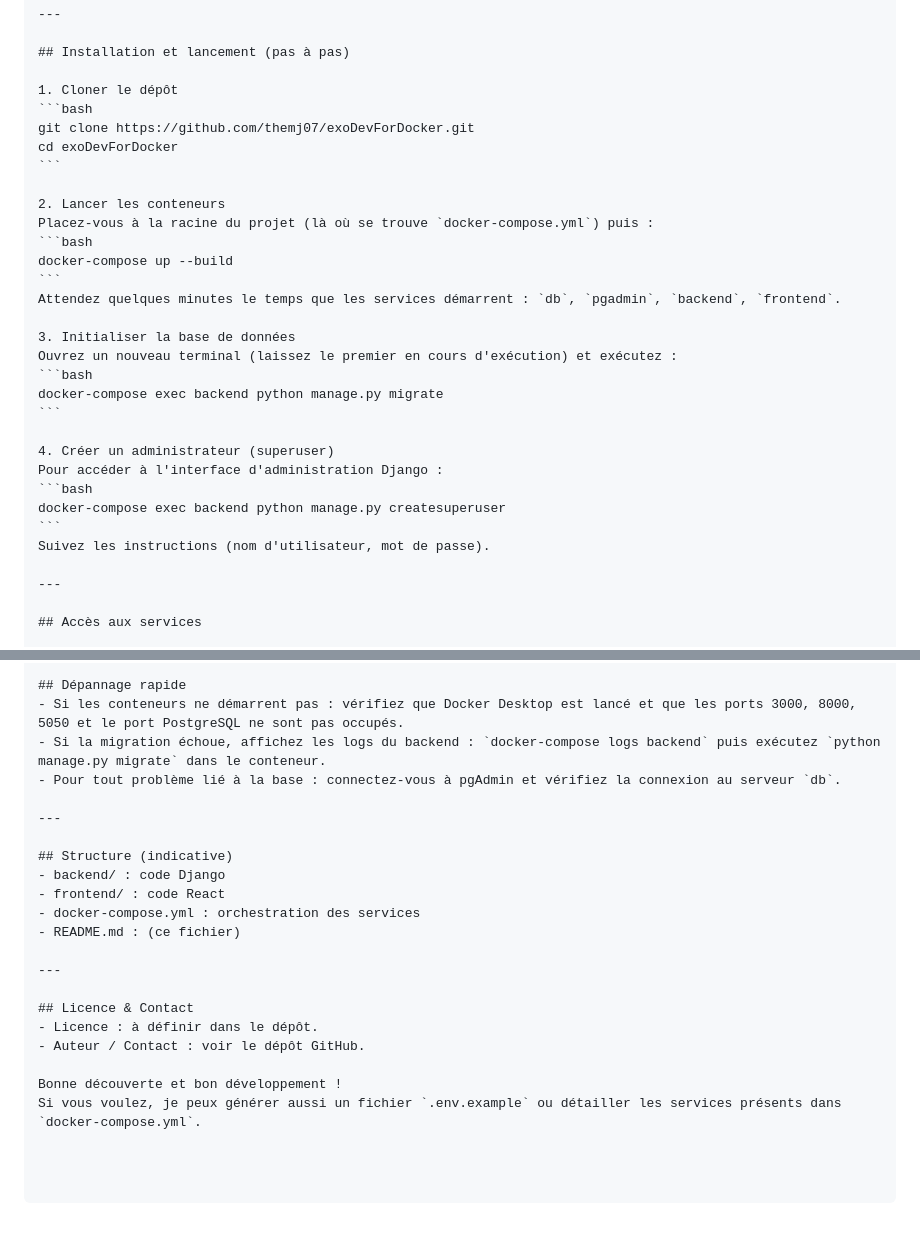
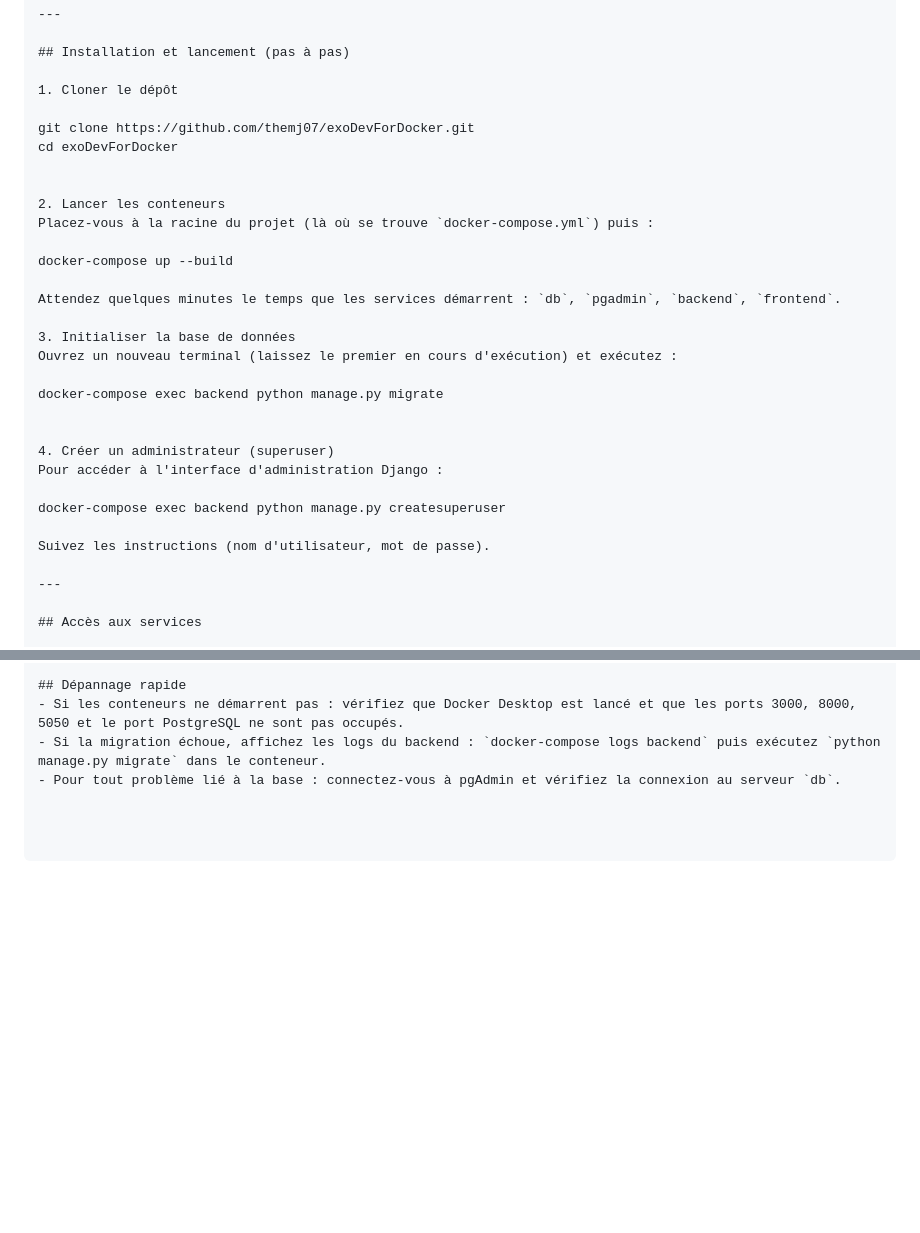
Before and after one commit to themj07/EXODEVFORDOCKER, a Markdown page: README.md, 2 parts joined by grey strips. GitHub-like rendering; blank space fills up the shorter version.

Commit message:
Revise README for project overview and setup
Updated README to reflect project details and instructions.

````diff
--- a/README.md
+++ b/README.md
@@ -15,29 +15,29 @@ Ce projet est une application de gestion d'étudiants et de professeurs basée s
 ## Installation et lancement (pas à pas)
 
 1. Cloner le dépôt
-```bash
+
 git clone https://github.com/themj07/exoDevForDocker.git
 cd exoDevForDocker
-```
+
 
 2. Lancer les conteneurs
 Placez-vous à la racine du projet (là où se trouve `docker-compose.yml`) puis :
-```bash
+
 docker-compose up --build
-```
+
 Attendez quelques minutes le temps que les services démarrent : `db`, `pgadmin`, `backend`, `frontend`.
 
 3. Initialiser la base de données
 Ouvrez un nouveau terminal (laissez le premier en cours d'exécution) et exécutez :
-```bash
+
 docker-compose exec backend python manage.py migrate
-```
+
 
 4. Créer un administrateur (superuser)
 Pour accéder à l'interface d'administration Django :
-```bash
+
 docker-compose exec backend python manage.py createsuperuser
-```
+
 Suivez les instructions (nom d'utilisateur, mot de passe).
 
 ---
@@ -103,20 +103,3 @@ docker-compose exec backend <commande>
 - Si les conteneurs ne démarrent pas : vérifiez que Docker Desktop est lancé et que les ports 3000, 8000, 5050 et le port PostgreSQL ne sont pas occupés.
 - Si la migration échoue, affichez les logs du backend : `docker-compose logs backend` puis exécutez `python manage.py migrate` dans le conteneur.
 - Pour tout problème lié à la base : connectez-vous à pgAdmin et vérifiez la connexion au serveur `db`.
-
----
-
-## Structure (indicative)
-- backend/ : code Django
-- frontend/ : code React
-- docker-compose.yml : orchestration des services
-- README.md : (ce fichier)
-
----
-
-## Licence & Contact
-- Licence : à définir dans le dépôt.
-- Auteur / Contact : voir le dépôt GitHub.
-
-Bonne découverte et bon développement !
-Si vous voulez, je peux générer aussi un fichier `.env.example` ou détailler les services présents dans `docker-compose.yml`.
````
